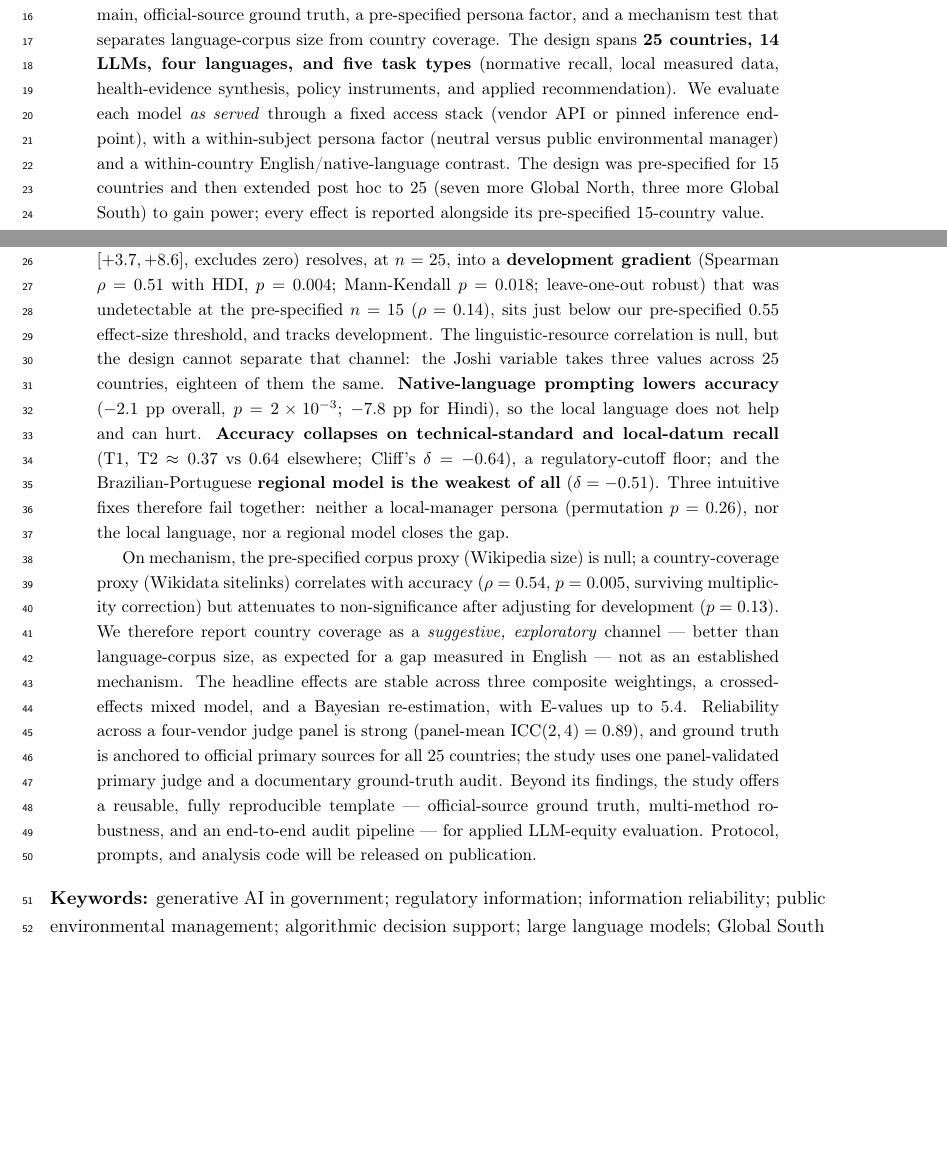
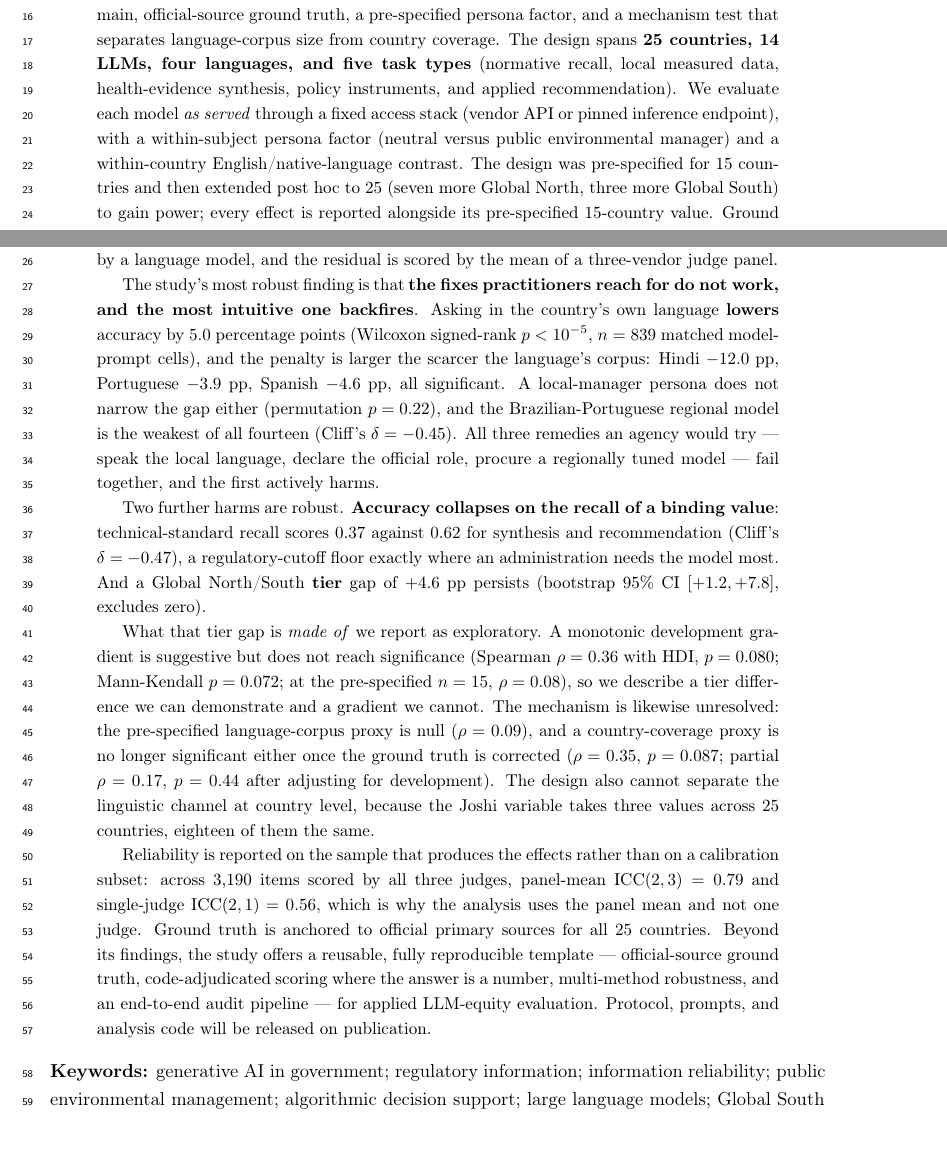
Before and after one commit to Roverlucas/artigo-vies-analise-regional, a LaTeX paper (latex/main.tex, which reads latex/sections/00_abstract.tex): two parts of pages 1 and 2 of 33, joined at a grey line, cut so that both start at the same text, the shorter picture padded with empty space. Compiled offline with pdfLaTeX.

```diff
--- a/latex/sections/00_abstract.tex
+++ b/latex/sections/00_abstract.tex
@@ -24,40 +24,49 @@
 public environmental manager) and a within-country English/native-language
 contrast. The design was pre-specified for 15 countries and then extended post
 hoc to 25 (seven more Global North, three more Global South) to gain power; every
-effect is reported alongside its pre-specified 15-country value.
+effect is reported alongside its pre-specified 15-country value. Ground truth for
+the two numeric tasks is adjudicated against official registers by code rather
+than by a language model, and the residual is scored by the mean of a
+three-vendor judge panel.
 
-Three harms are robust. A Global North/South \textbf{tier} gap of $+6.2$~pp
-(bootstrap 95\% CI $[+3.7,+8.6]$, excludes zero) resolves, at $n=25$, into a
-\textbf{development gradient} (Spearman $\rho=0.51$ with HDI, $p=0.004$;
-Mann-Kendall $p=0.018$; leave-one-out robust) that was undetectable at the
-pre-specified $n=15$ ($\rho=0.14$), sits just below our pre-specified $0.55$
-effect-size threshold, and tracks development. The linguistic-resource
-correlation is null, but the design cannot separate that channel: the Joshi
-variable takes three values across 25 countries, eighteen of them the same. \textbf{Native-language prompting lowers accuracy}
-($-2.1$~pp overall, $p=2\times10^{-3}$; $-7.8$~pp for Hindi), so the local
-language does not help and can hurt. \textbf{Accuracy collapses on
-technical-standard and local-datum recall} (T1, T2 $\approx 0.37$ vs $0.64$
-elsewhere; Cliff's $\delta=-0.64$), a regulatory-cutoff floor; and the
-Brazilian-Portuguese \textbf{regional model is the weakest of all}
-($\delta=-0.51$). Three intuitive fixes therefore fail together: neither a
-local-manager persona (permutation $p=0.26$), nor the local language, nor a
-regional model closes the gap.
+The study's most robust finding is that \textbf{the fixes practitioners reach for
+do not work, and the most intuitive one backfires}. Asking in the country's own
+language \textbf{lowers} accuracy by $5.0$~percentage points (Wilcoxon signed-rank
+$p<10^{-5}$, $n=839$ matched model-prompt cells), and the penalty is larger the
+scarcer the language's corpus: Hindi $-12.0$~pp, Portuguese $-3.9$~pp, Spanish
+$-4.6$~pp, all significant. A local-manager persona does not narrow the gap
+either (permutation $p=0.22$), and the Brazilian-Portuguese regional model is the
+weakest of all fourteen (Cliff's $\delta=-0.45$). All three remedies an agency
+would try --- speak the local language, declare the official role, procure a
+regionally tuned model --- fail together, and the first actively harms.
 
-On mechanism, the pre-specified corpus proxy (Wikipedia size) is null; a
-country-coverage proxy (Wikidata sitelinks) correlates with accuracy
-($\rho=0.54$, $p=0.005$, surviving multiplicity correction) but attenuates to
-non-significance after adjusting for development ($p=0.13$). We therefore report
-country coverage as a \emph{suggestive, exploratory} channel --- better than
-language-corpus size, as expected for a gap measured in English --- not as an
-established mechanism. The headline effects are stable across three composite
-weightings, a crossed-effects mixed model, and a Bayesian re-estimation, with
-E-values up to $5.4$. Reliability across a four-vendor judge panel is strong
-(panel-mean ICC$(2,4)=0.89$), and ground truth is anchored to official primary
-sources for all 25 countries; the study uses one panel-validated primary judge
-and a documentary ground-truth audit. Beyond its findings, the study offers a
-reusable, fully reproducible template --- official-source ground truth,
-multi-method robustness, and an end-to-end audit pipeline --- for applied
-LLM-equity evaluation. Protocol, prompts, and analysis code will be released on
-publication.
+Two further harms are robust. \textbf{Accuracy collapses on the recall of a
+binding value}: technical-standard recall scores $0.37$ against $0.62$ for
+synthesis and recommendation (Cliff's $\delta=-0.47$), a regulatory-cutoff floor
+exactly where an administration needs the model most. And a Global North/South
+\textbf{tier} gap of $+4.6$~pp persists (bootstrap 95\% CI $[+1.2,+7.8]$,
+excludes zero).
+
+What that tier gap is \emph{made of} we report as exploratory. A monotonic
+development gradient is suggestive but does not reach significance
+(Spearman $\rho=0.36$ with HDI, $p=0.080$; Mann-Kendall $p=0.072$; at the
+pre-specified $n=15$, $\rho=0.08$), so we describe a tier difference we can
+demonstrate and a gradient we cannot. The mechanism is likewise unresolved: the
+pre-specified language-corpus proxy is null ($\rho=0.09$), and a country-coverage
+proxy is no longer significant either once the ground truth is corrected
+($\rho=0.35$, $p=0.087$; partial $\rho=0.17$, $p=0.44$ after adjusting for
+development). The design also cannot separate the linguistic channel at country
+level, because the Joshi variable takes three values across 25 countries,
+eighteen of them the same.
+
+Reliability is reported on the sample that produces the effects rather than on a
+calibration subset: across 3{,}190 items scored by all three judges, panel-mean
+ICC$(2,3)=0.79$ and single-judge ICC$(2,1)=0.56$, which is why the analysis uses
+the panel mean and not one judge. Ground truth is anchored to official primary
+sources for all 25 countries. Beyond its findings, the study offers a reusable,
+fully reproducible template --- official-source ground truth, code-adjudicated
+scoring where the answer is a number, multi-method robustness, and an end-to-end
+audit pipeline --- for applied LLM-equity evaluation. Protocol, prompts, and
+analysis code will be released on publication.
 
 \end{abstract}
```
Also changed, not shown: code/analysis/freeze_all_effects.py (+56 -8 lines), 1 other file.
